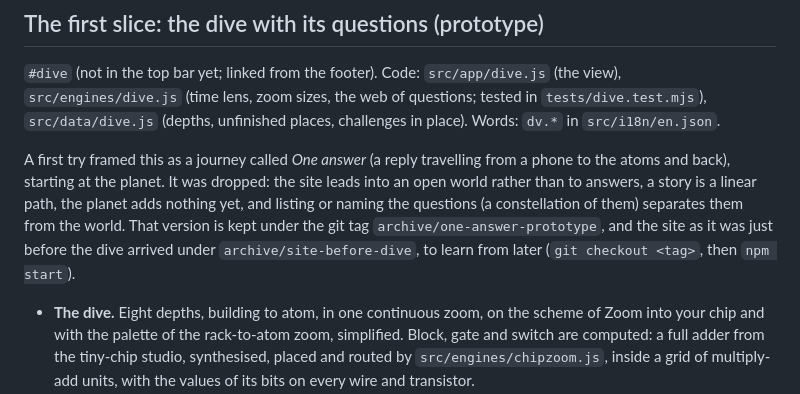
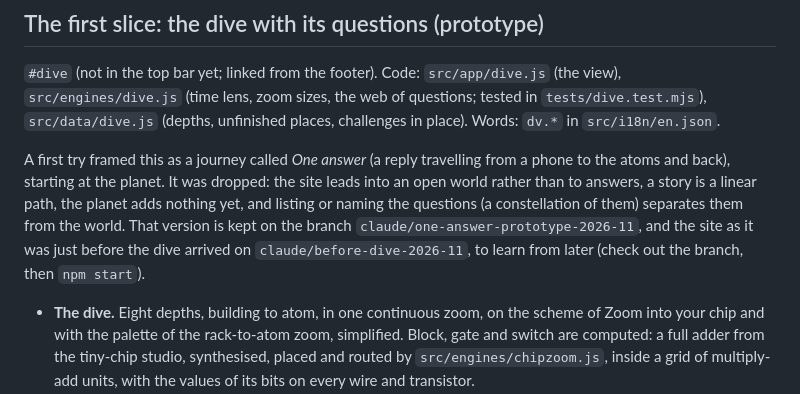
Before and after one commit to focusxyz11/open-silicon-lab, a Markdown page: docs/FRAME.md, the part around the change. GitHub-like rendering.

Commit message:
FRAME.md: name the branches that keep the earlier versions
Co-Authored-By: Claude Opus 5.5 <noreply@anthropic.com>
Claude-Session: https://claude.ai/code/session_012DrADjoXbX97L9cUrSoRUA

```diff
--- a/docs/FRAME.md
+++ b/docs/FRAME.md
@@ -68,7 +68,7 @@ Each topic docks where its question meets its depth (`PLACES`). A topic keeps it
 
 `#dive` (not in the top bar yet; linked from the footer). Code: `src/app/dive.js` (the view), `src/engines/dive.js` (time lens, zoom sizes, the web of questions; tested in `tests/dive.test.mjs`), `src/data/dive.js` (depths, unfinished places, challenges in place). Words: `dv.*` in `src/i18n/en.json`.
 
-A first try framed this as a journey called *One answer* (a reply travelling from a phone to the atoms and back), starting at the planet. It was dropped: the site leads into an open world rather than to answers, a story is a linear path, the planet adds nothing yet, and listing or naming the questions (a constellation of them) separates them from the world. That version is kept under the git tag `archive/one-answer-prototype`, and the site as it was just before the dive arrived under `archive/site-before-dive`, to learn from later (`git checkout <tag>`, then `npm start`).
+A first try framed this as a journey called *One answer* (a reply travelling from a phone to the atoms and back), starting at the planet. It was dropped: the site leads into an open world rather than to answers, a story is a linear path, the planet adds nothing yet, and listing or naming the questions (a constellation of them) separates them from the world. That version is kept on the branch `claude/one-answer-prototype-2026-11`, and the site as it was just before the dive arrived on `claude/before-dive-2026-11`, to learn from later (check out the branch, then `npm start`).
 
 - **The dive.** Eight depths, building to atom, in one continuous zoom, on the scheme of Zoom into your chip and with the palette of the rack-to-atom zoom, simplified. Block, gate and switch are computed: a full adder from the tiny-chip studio, synthesised, placed and routed by `src/engines/chipzoom.js`, inside a grid of multiply-add units, with the values of its bits on every wire and transistor.
 - **Questions inside the dive.** Wherever something is unfinished, a broken ring holds a question (15 so far, at every depth). Each card shows the question, what people are trying and a sourced fact, and *the question behind it*: one or two other questions, somewhere else in the dive, deeper or higher. Choosing one carries the question through the zoom to its place and opens it there. The questions form one web with no end: from any question every other can be reached, and they lead both down and up (tests check this). There is no route and no list.
```
